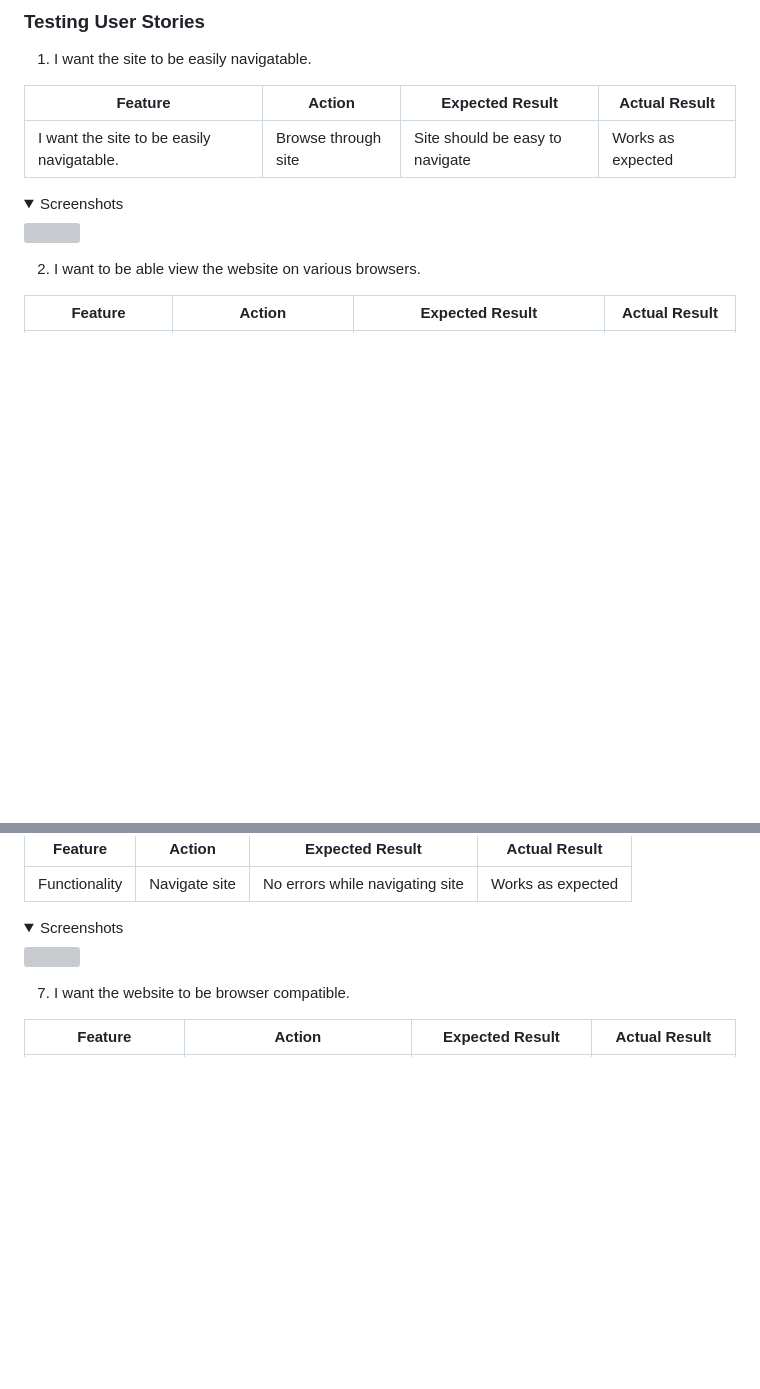
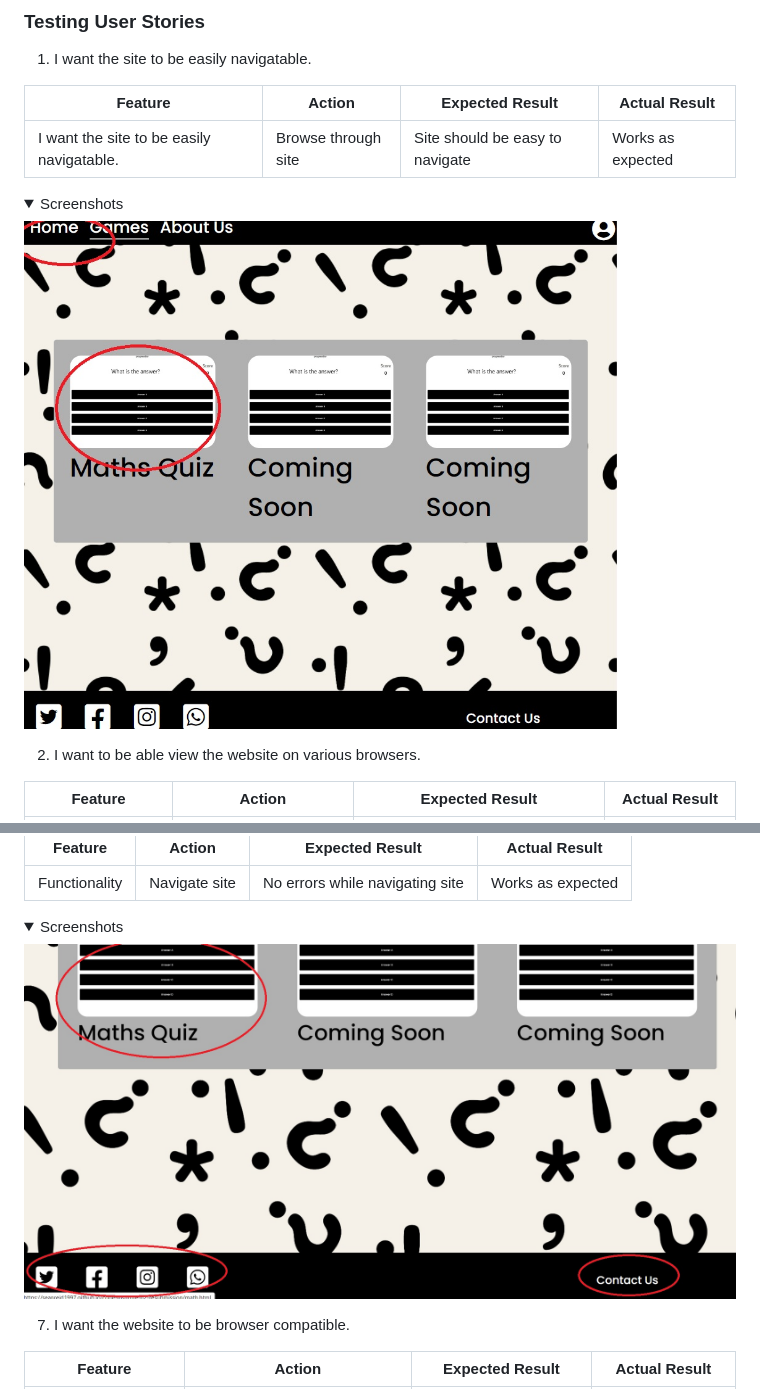
Before and after one commit to seanreid1997/code-institute-p2-resubmission, a Markdown page: README.md, 2 parts joined by grey strips. GitHub-like rendering; pictures changed too: docs/storytest/linksstorytest.jpg (added), docs/storytest/navstorytest.jpg (added); folded sections open; blank space fills up the shorter version; grey boxes are pictures that could not be loaded.

Commit message:
Add screenshots to user stories 1 and 6

```diff
--- a/README.md
+++ b/README.md
@@ -408,7 +408,7 @@ The website was tested on the browsers listed below:
 |-------------|------------|---------------------|-------------------|
 | I want the site to be easily navigatable. | Browse through site | Site should be easy to navigate | Works as expected |
 <details><summary>Screenshots</summary>
-<img src=""></details>
+<img src="docs/storytest/navstorytest.jpg"></details>
 
 2. I want to be able view the website on various browsers.
 
@@ -453,7 +453,7 @@ The website was tested on the browsers listed below:
 |-------------|------------|---------------------|-------------------|
 | Functionality | Navigate site | No errors while navigating site | Works as expected |
 <details><summary>Screenshots</summary>
-<img src=""></details>
+<img src="docs/storytest/linksstorytest.jpg"></details>
 
 7. I want the website to be browser compatible.
 
```
